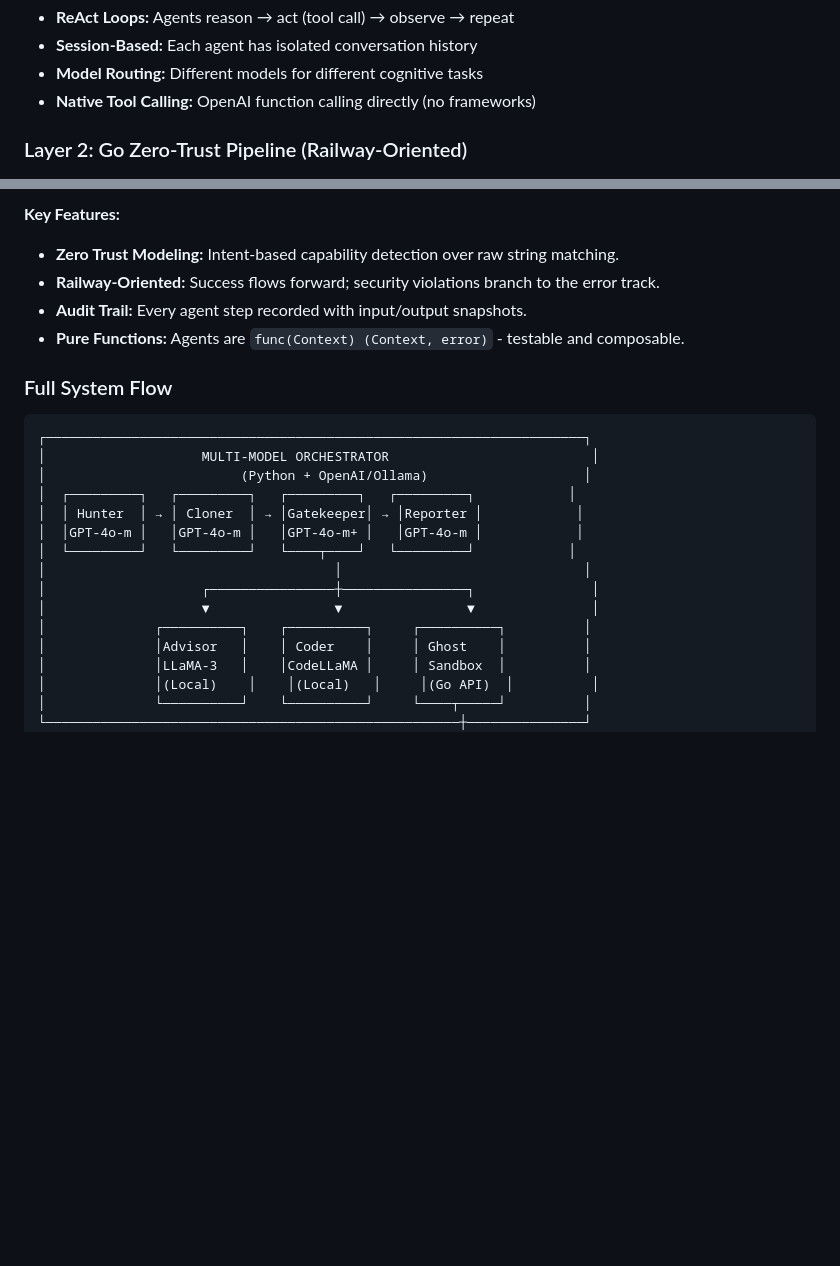
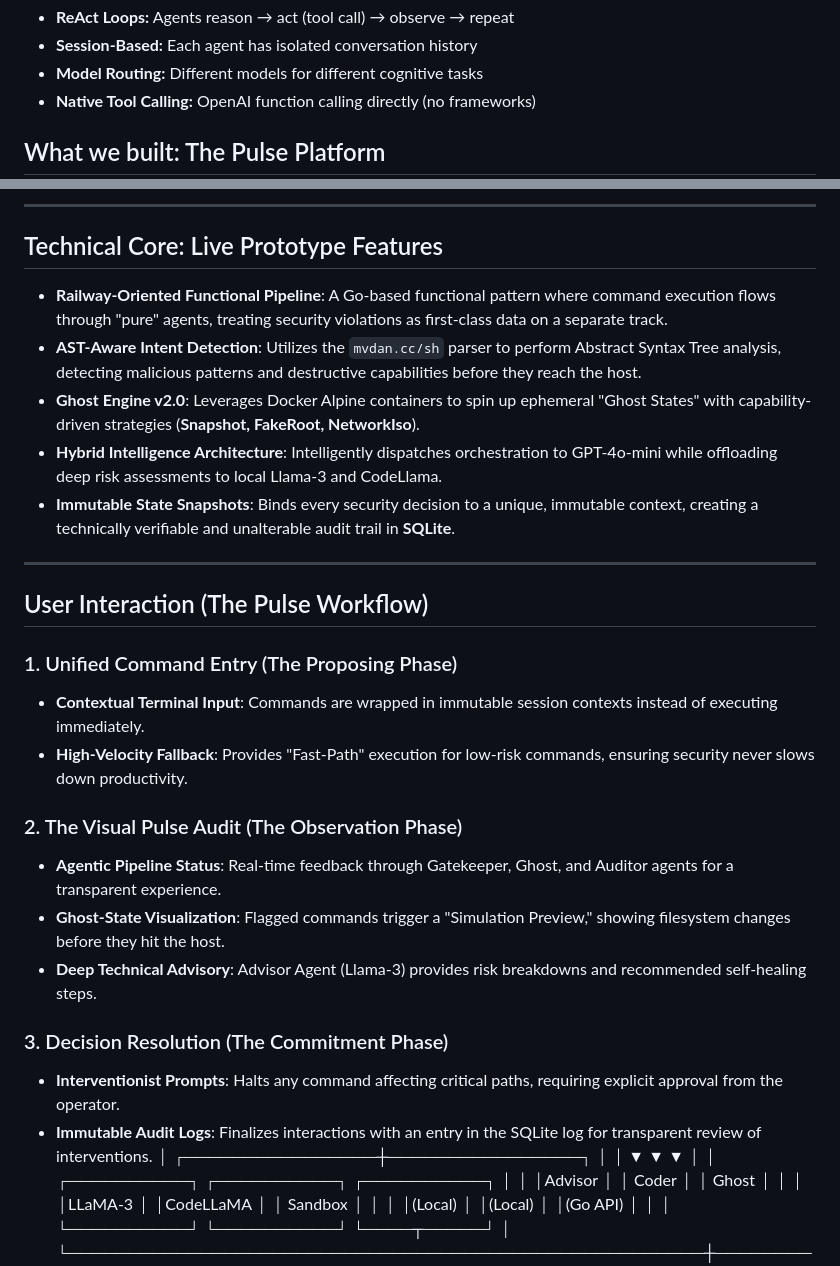
Before and after one commit to aryawadhwa/Dike, a Markdown page: README.md, 2 parts joined by grey strips. GitHub-like rendering; blank space fills up the shorter version.

Commit message:
docs: reframe project narrative around live prototype capabilities

````diff
--- a/README.md
+++ b/README.md
@@ -92,5 +92,5 @@ flowchart TD
 - **Model Routing:** Different models for different cognitive tasks
 - **Native Tool Calling:** OpenAI function calling directly (no frameworks)
 
-### Layer 2: Go Zero-Trust Pipeline (Railway-Oriented)
+## What we built: The Pulse Platform
 
@@ -109,21 +100,30 @@ flowchart LR
 
-**Key Features:**
-- **Zero Trust Modeling:** Intent-based capability detection over raw string matching.
-- **Railway-Oriented:** Success flows forward; security violations branch to the error track.
-- **Audit Trail:** Every agent step recorded with input/output snapshots.
-- **Pure Functions:** Agents are `func(Context) (Context, error)` - testable and composable.
+---
 
-### Full System Flow
+## Technical Core: Live Prototype Features
 
-```
-┌─────────────────────────────────────────────────────────────────────┐
-│                    MULTI-MODEL ORCHESTRATOR                          │
-│                         (Python + OpenAI/Ollama)                    │
-│  ┌─────────┐   ┌─────────┐   ┌─────────┐   ┌─────────┐            │
-│  │ Hunter  │ → │ Cloner  │ → │Gatekeeper│ → │Reporter │            │
-│  │GPT-4o-m │   │GPT-4o-m │   │GPT-4o-m+ │   │GPT-4o-m │            │
-│  └─────────┘   └─────────┘   └────┬────┘   └─────────┘            │
-│                                     │                               │
+- **Railway-Oriented Functional Pipeline**: A Go-based functional pattern where command execution flows through "pure" agents, treating security violations as first-class data on a separate track.
+- **AST-Aware Intent Detection**: Utilizes the `mvdan.cc/sh` parser to perform Abstract Syntax Tree analysis, detecting malicious patterns and destructive capabilities before they reach the host.
+- **Ghost Engine v2.0**: Leverages Docker Alpine containers to spin up ephemeral "Ghost States" with capability-driven strategies (**Snapshot, FakeRoot, NetworkIso**).
+- **Hybrid Intelligence Architecture**: Intelligently dispatches orchestration to GPT-4o-mini while offloading deep risk assessments to local Llama-3 and CodeLlama.
+- **Immutable State Snapshots**: Binds every security decision to a unique, immutable context, creating a technically verifiable and unalterable audit trail in **SQLite**.
+
+---
+
+## User Interaction (The Pulse Workflow)
+
+### 1. Unified Command Entry (The Proposing Phase)
+- **Contextual Terminal Input**: Commands are wrapped in immutable session contexts instead of executing immediately.
+- **High-Velocity Fallback**: Provides "Fast-Path" execution for low-risk commands, ensuring security never slows down productivity.
+
+### 2. The Visual Pulse Audit (The Observation Phase)
+- **Agentic Pipeline Status**: Real-time feedback through Gatekeeper, Ghost, and Auditor agents for a transparent experience.
+- **Ghost-State Visualization**: Flagged commands trigger a "Simulation Preview," showing filesystem changes before they hit the host.
+- **Deep Technical Advisory**: Advisor Agent (Llama-3) provides risk breakdowns and recommended self-healing steps.
+
+### 3. Decision Resolution (The Commitment Phase)
+- **Interventionist Prompts**: Halts any command affecting critical paths, requiring explicit approval from the operator.
+- **Immutable Audit Logs**: Finalizes interactions with an entry in the SQLite log for transparent review of interventions.
 │                    ┌────────────────┼────────────────┐               │
 │                    ▼                ▼                ▼               │
 │              ┌──────────┐    ┌──────────┐     ┌──────────┐          │
````
Also changed, not shown: other parts of README.md (+3 -12 lines), PITCH.md (+13 -0 lines).
